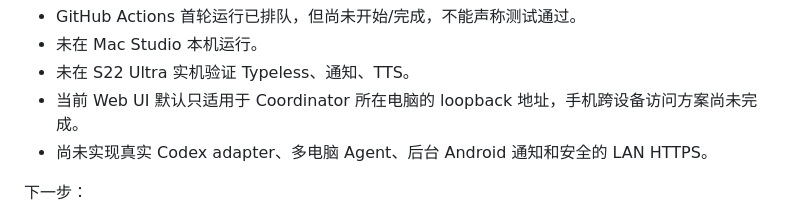
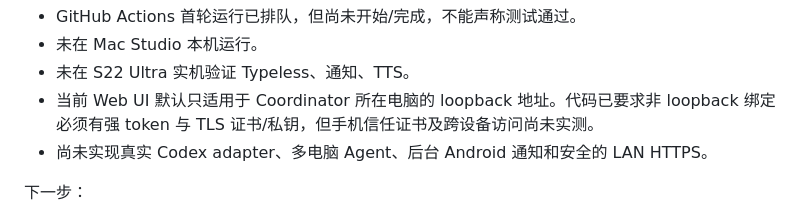
Before and after one commit to foxmuldery/ai-desk, a Markdown page: docs/HANDOFF.md, the part around the change. Rendered like a GitHub page.

Commit message:
docs: update handoff with LAN TLS guard

```diff
--- a/docs/HANDOFF.md
+++ b/docs/HANDOFF.md
@@ -91,7 +91,7 @@
 - GitHub Actions 首轮运行已排队，但尚未开始/完成，不能声称测试通过。
 - 未在 Mac Studio 本机运行。
 - 未在 S22 Ultra 实机验证 Typeless、通知、TTS。
-- 当前 Web UI 默认只适用于 Coordinator 所在电脑的 loopback 地址，手机跨设备访问方案尚未完成。
+- 当前 Web UI 默认只适用于 Coordinator 所在电脑的 loopback 地址。代码已要求非 loopback 绑定必须有强 token 与 TLS 证书/私钥，但手机信任证书及跨设备访问尚未实测。
 - 尚未实现真实 Codex adapter、多电脑 Agent、后台 Android 通知和安全的 LAN HTTPS。
 
 下一步：
```
